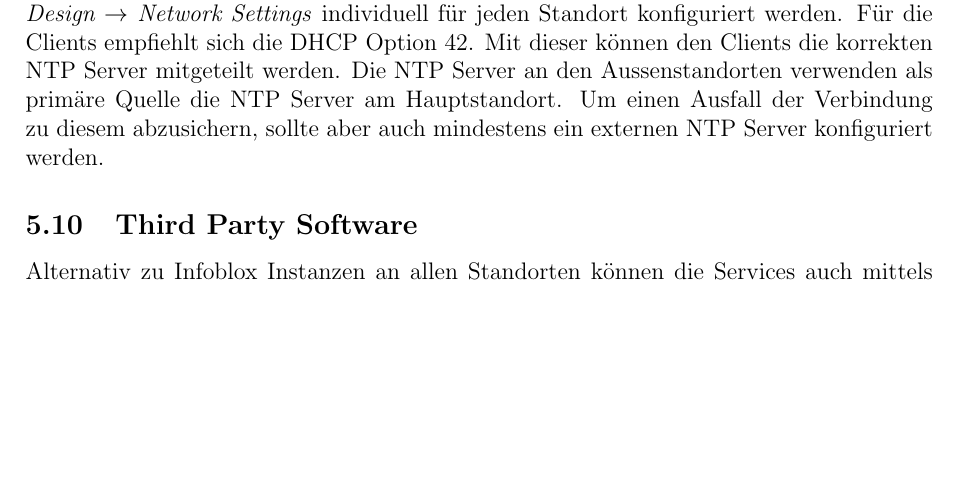
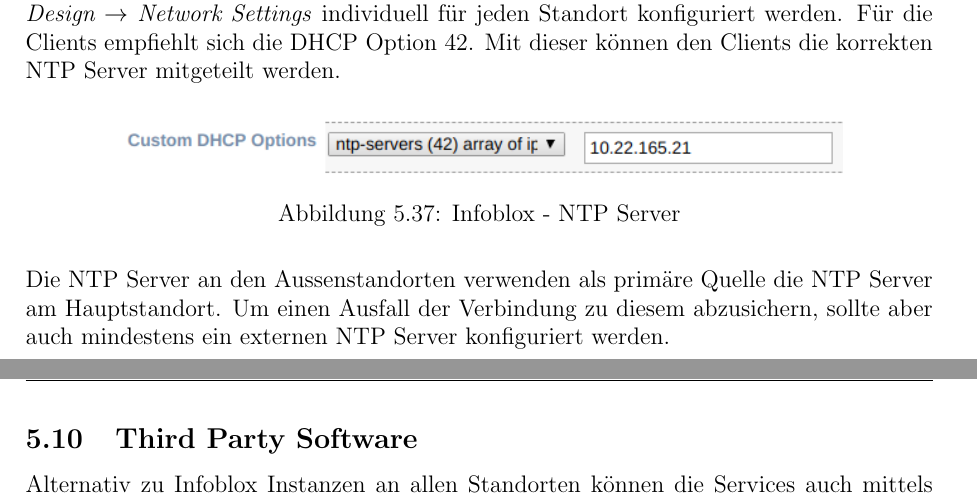
Before and after one commit to night28/HSR_BA, a LaTeX document (Documentation/main.tex, which reads Documentation/sections/absicherung.tex): part of page 45 of 92 before the commit and two parts of pages 45 and 46 of 93 after it, the two joined at a grey line, cut so that both start at the same text, the shorter picture padded with empty space. Compiled offline with pdfLaTeX.

Commit message:
Add NTP Image

```diff
--- a/Documentation/sections/absicherung.tex
+++ b/Documentation/sections/absicherung.tex
@@ -621,6 +621,14 @@ Ist an einem Standort eine Hochverfügbarkeit des DHCP Services nötig, wird emp
 
 Für NTP ist es besonders wichtig, dass dieser Dienst stets verfügbar und möglichst nahe beim Client ist. Wird der NTP Dienst also an jedem Standort mit Infoblox betrieben kann die nötige Verfügbarkeit gewährleistet werden und die Zeitabweichungen sind minimal.
 Auch hier, kann der NTP Server für die Netzwerkgeräte im DNA Center unter \textit{Design $\rightarrow$ Network Settings} individuell für jeden Standort konfiguriert werden. Für die Clients empfiehlt sich die DHCP Option 42. Mit dieser können den Clients die korrekten NTP Server mitgeteilt werden.
+
+\begin{figure}[H]
+	\centering
+	\includegraphics[width=0.8\linewidth]{img/Absicherung/Infoblox_NTP_Server.png}
+	\caption{Infoblox - NTP Server }
+	\label{fig:Infoblox - NTP Server}
+\end{figure}
+
 Die NTP Server an den Aussenstandorten verwenden als primäre Quelle die NTP Server am Hauptstandort. Um einen Ausfall der Verbindung zu diesem abzusichern, sollte aber auch mindestens ein externen NTP Server konfiguriert werden.
 
 \subsection{Third Party Software}
```
Also changed, not shown: Documentation/img/Absicherung/Infoblox_NTP_Server.png (added).
